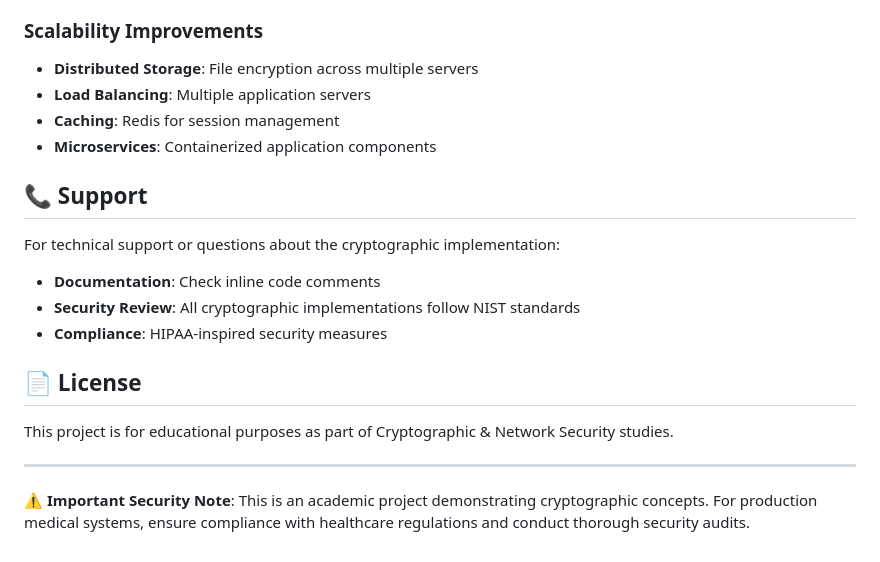
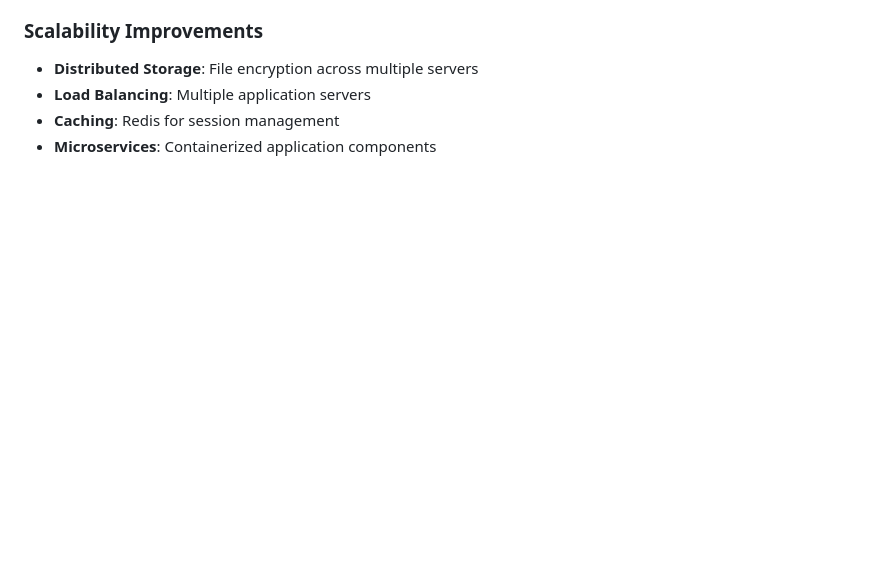
Before and after one commit to Sandhya-s-cmd/secure_medical_records, a Markdown page: README.md, the part around the change. Rendered like a GitHub page; blank space fills up the shorter version.

Commit message:
Remove sections from README
Removed  security note sections from README.

```diff
--- a/README.md
+++ b/README.md
@@ -229,19 +229,3 @@ python tests/benchmark.py
 - **Load Balancing**: Multiple application servers
 - **Caching**: Redis for session management
 - **Microservices**: Containerized application components
-
-## 📞 Support
-
-For technical support or questions about the cryptographic implementation:
-
-- **Documentation**: Check inline code comments
-- **Security Review**: All cryptographic implementations follow NIST standards
-- **Compliance**: HIPAA-inspired security measures
-
-## 📄 License
-
-This project is for educational purposes as part of Cryptographic & Network Security studies.
-
----
-
-**⚠️ Important Security Note**: This is an academic project demonstrating cryptographic concepts. For production medical systems, ensure compliance with healthcare regulations and conduct thorough security audits.
```
